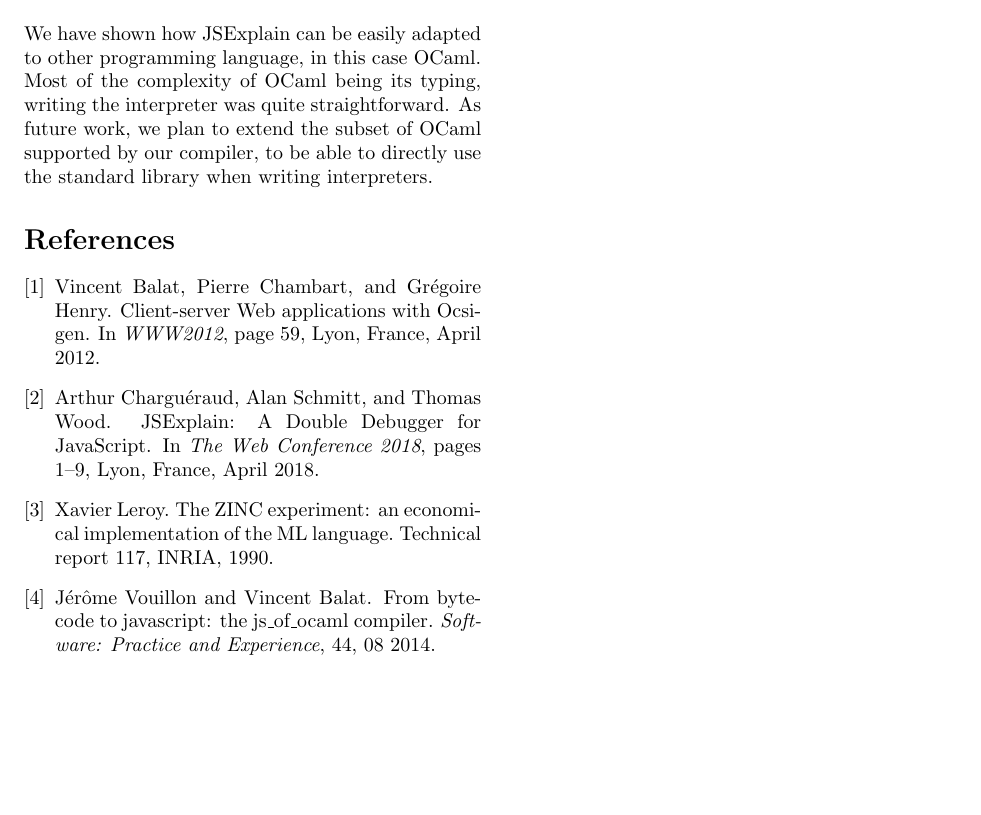
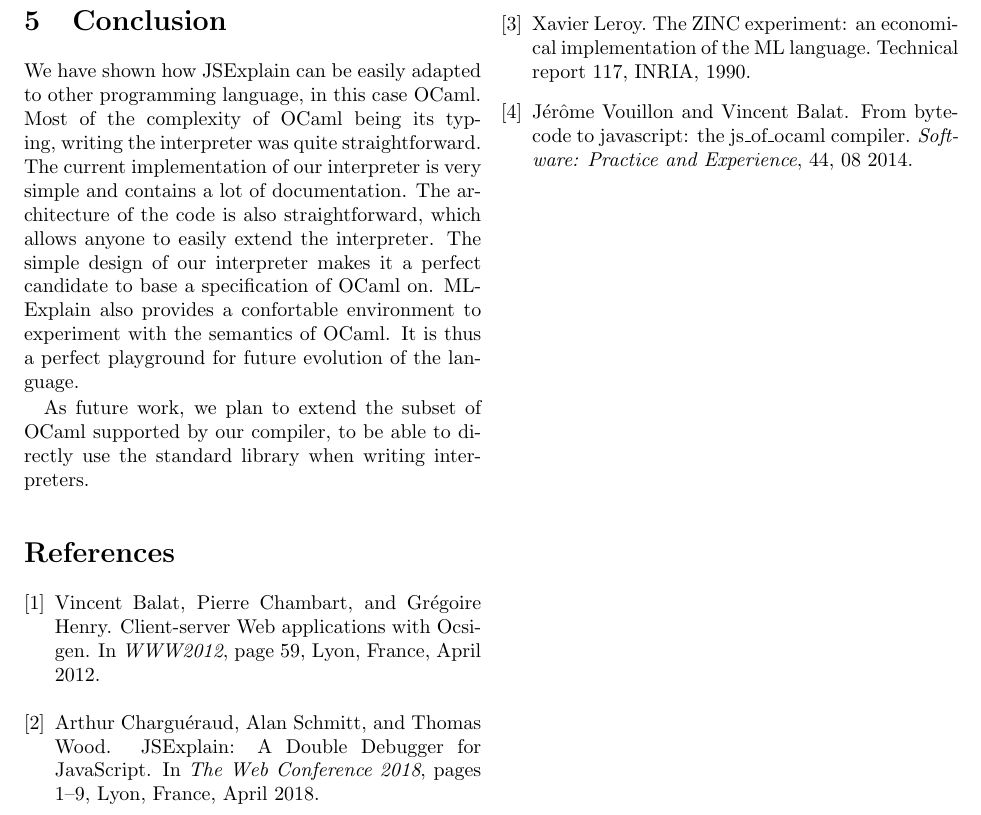
Before and after one commit to Docteur-Lalla/mlexplain-paper, a LaTeX paper (paper.tex): part of page 4 of 4, cut so that both start at the same text, the shorter picture padded with empty space. Compiled offline with pdfLaTeX.

Commit message:
Ajoute un bout à la conclusion

```diff
--- a/paper.tex
+++ b/paper.tex
@@ -263,9 +263,17 @@ of OCaml, with the exception of objects.
 \section{Conclusion}
 We have shown how JSExplain can be easily adapted to other programming language,
 in this case OCaml. Most of the complexity of OCaml being its typing, writing
-the interpreter was quite straightforward. As future work, we plan to extend the
-subset of OCaml supported by our compiler, to be able to directly use the
-standard library when writing interpreters.
+the interpreter was quite straightforward. The current implementation of our
+interpreter is very simple and contains a lot of documentation. The
+architecture of the code is also straightforward, which allows anyone to easily
+extend the interpreter. The simple design of our interpreter makes it a perfect
+candidate to base a specification of OCaml on. MLExplain also provides a
+confortable environment to experiment with the semantics of OCaml. It is thus a
+perfect playground for future evolution of the language.
+
+As future work, we plan to extend the subset of OCaml supported by our
+compiler, to be able to directly use the standard library when writing
+interpreters.
 
 \bibliographystyle{plain}
 \bibliography{biblio}
```
